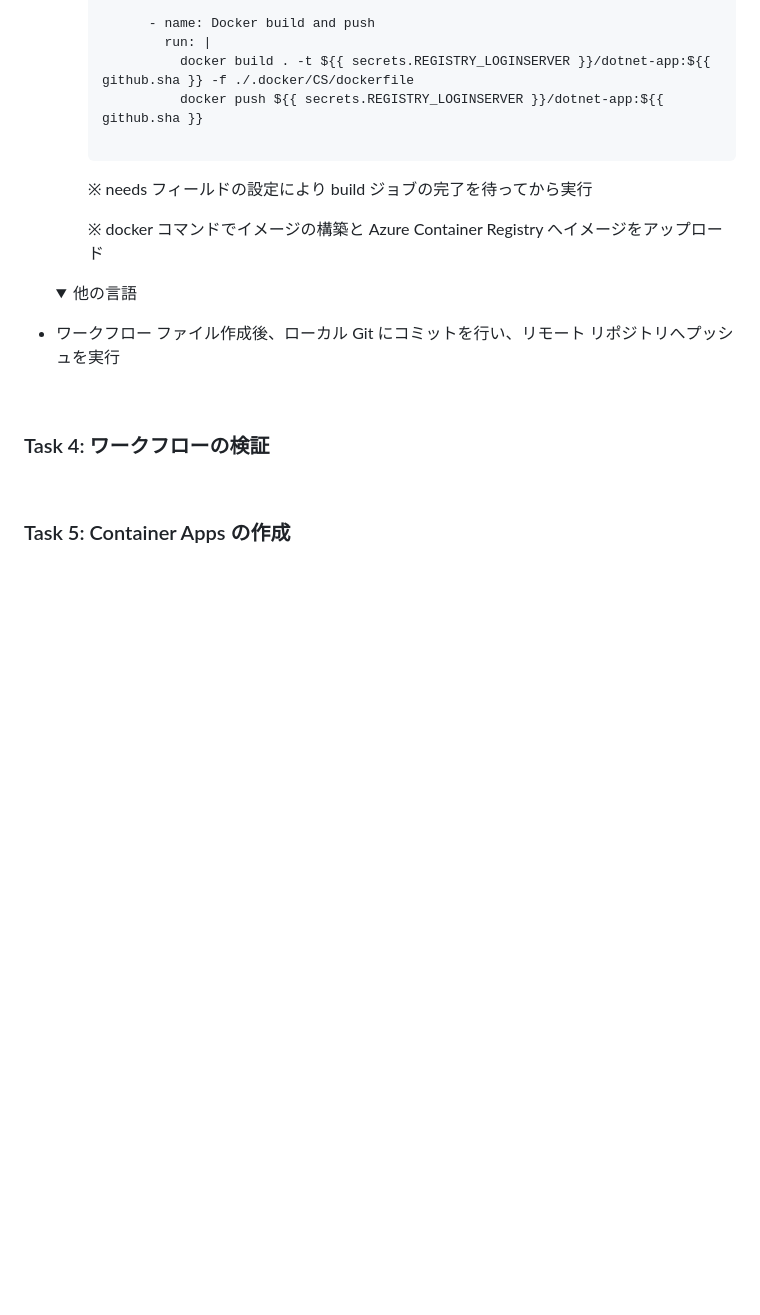
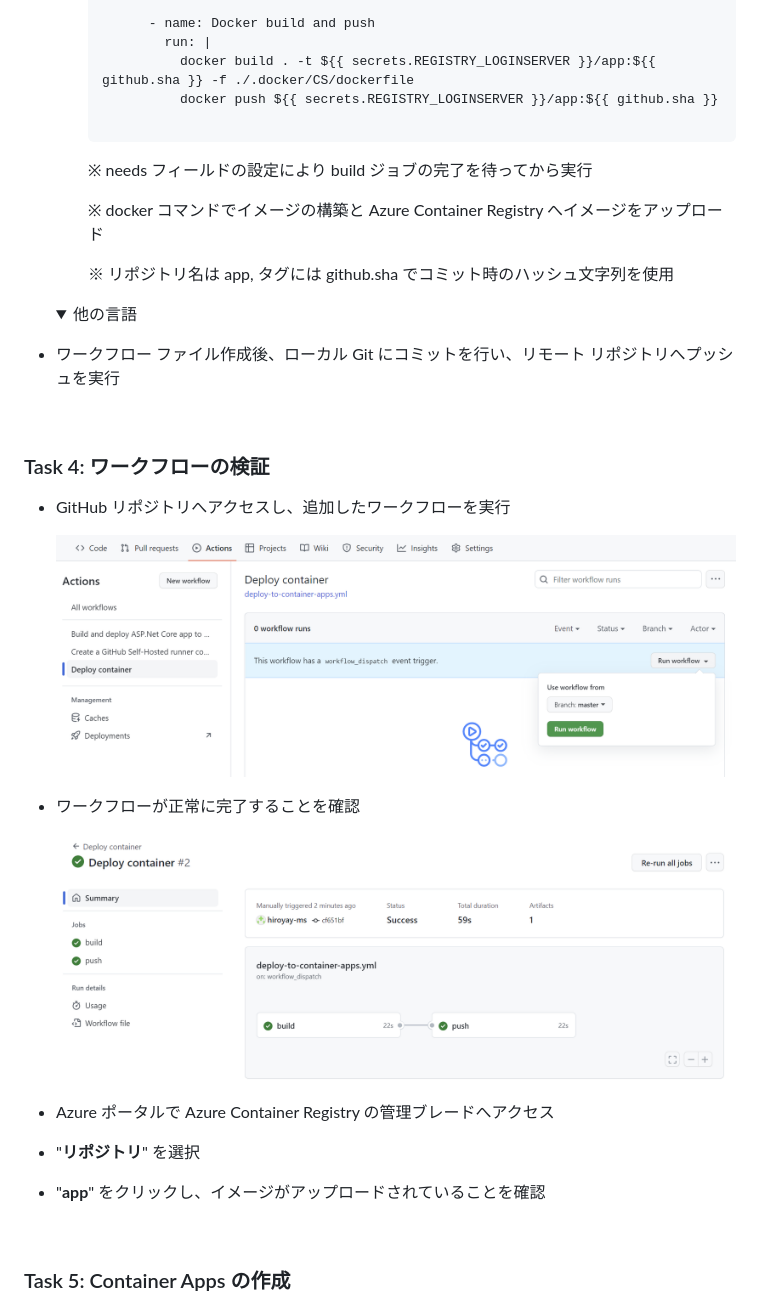
Before and after one commit to kohei3110/Deploy-to-PaaS-Hands-on-Lab, a Markdown page: HOL step-by-step Guide.md, the part around the change. GitHub-like rendering; pictures changed too: images/deploy-to-container-01.png (added), images/deploy-to-container-02.png (added); folded sections open; blank space fills up the shorter version.

Commit message:
Update workflow

````diff
--- a/HOL step-by-step Guide.md
+++ b/HOL step-by-step Guide.md
@@ -668,14 +668,16 @@ Dec 2022
 
           - name: Docker build and push
             run: |
-              docker build . -t ${{ secrets.REGISTRY_LOGINSERVER }}/dotnet-app:${{ github.sha }} -f ./.docker/CS/dockerfile
-              docker push ${{ secrets.REGISTRY_LOGINSERVER }}/dotnet-app:${{ github.sha }}
+              docker build . -t ${{ secrets.REGISTRY_LOGINSERVER }}/app:${{ github.sha }} -f ./.docker/CS/dockerfile
+              docker push ${{ secrets.REGISTRY_LOGINSERVER }}/app:${{ github.sha }}
 
     ```
 
     ※ needs フィールドの設定により build ジョブの完了を待ってから実行
 
     ※ docker コマンドでイメージの構築と Azure Container Registry へイメージをアップロード
+
+    ※ リポジトリ名は app, タグには github.sha でコミット時のハッシュ文字列を使用
 
   </details>
 
@@ -689,6 +691,20 @@ Dec 2022
 <br />
 
 ### Task 4: ワークフローの検証
+
+- GitHub リポジトリへアクセスし、追加したワークフローを実行
+
+  <img src="images/deploy-to-container-01.png" />
+
+- ワークフローが正常に完了することを確認
+
+  <img src="images/deploy-to-container-02.png" />
+
+- Azure ポータルで Azure Container Registry の管理ブレードへアクセス
+
+- "**リポジトリ**" を選択
+
+- "**app**" をクリックし、イメージがアップロードされていることを確認
 
 <br />
 
````
Also changed, not shown: 1 other file.
